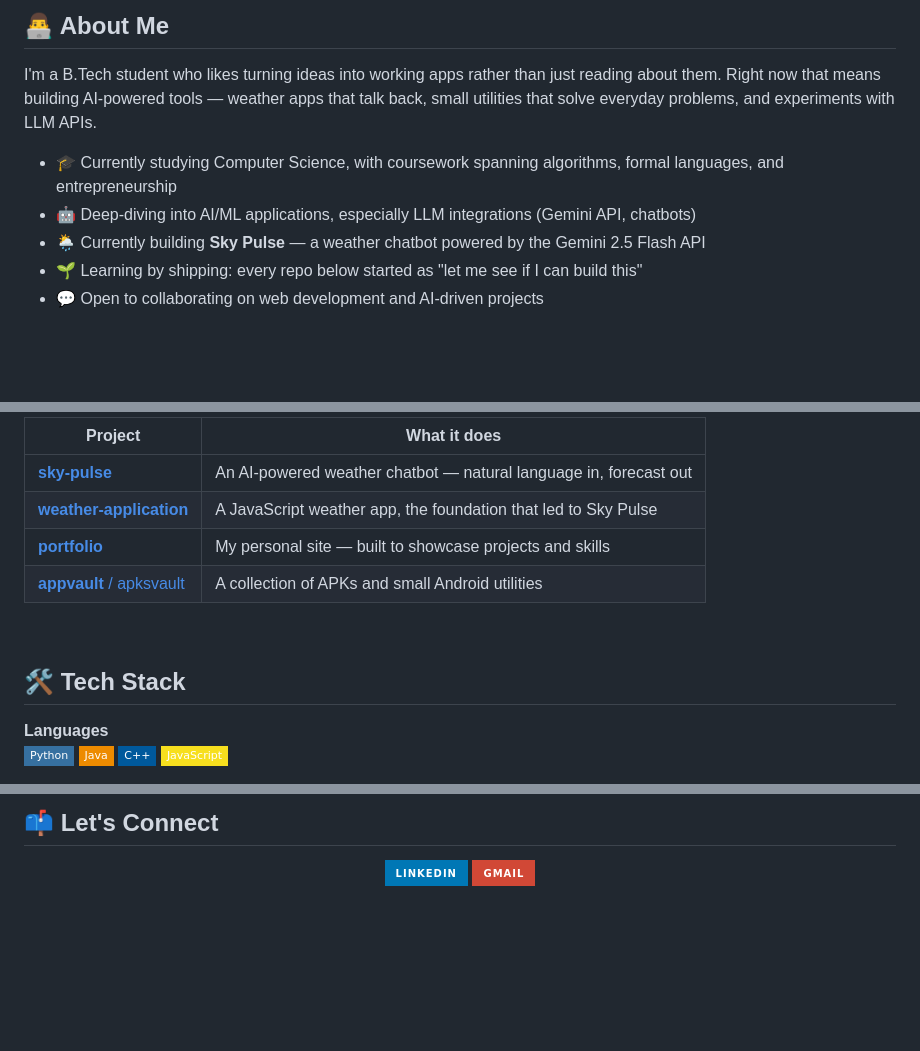
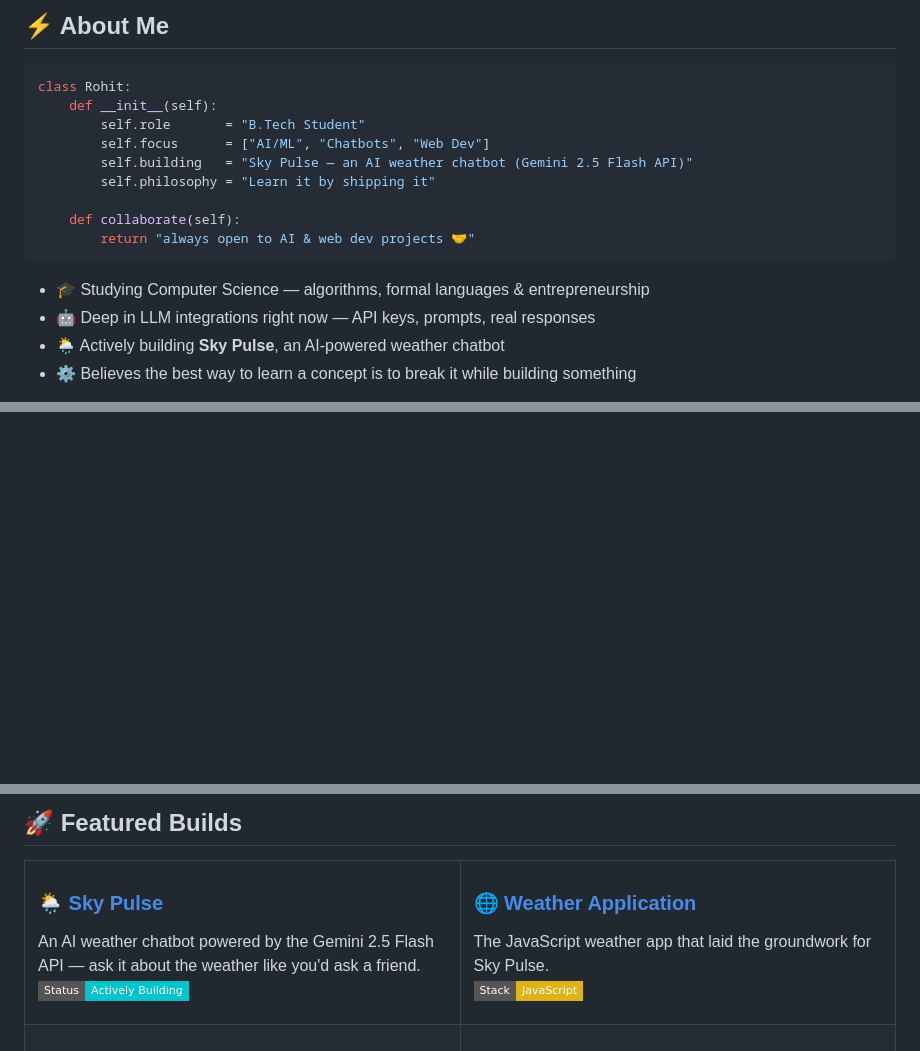
Before and after one commit to kundurohit544/kundurohit544, a Markdown page: README.md, 3 parts joined by grey strips. Rendered like a GitHub page; badges without logos; blank space fills up the shorter version.

````diff
--- a/README.md
+++ b/README.md
@@ -8,13 +15,20 @@
 
-## 👨‍💻 About Me
+## ⚡ About Me
 
-I'm a B.Tech student who likes turning ideas into working apps rather than just reading about them. Right now that means building AI-powered tools — weather apps that talk back, small utilities that solve everyday problems, and experiments with LLM APIs.
+```python
+class Rohit:
+    def __init__(self):
+        self.role       = "B.Tech Student"
+        self.focus      = ["AI/ML", "Chatbots", "Web Dev"]
+        self.building   = "Sky Pulse — an AI weather chatbot (Gemini 2.5 Flash API)"
+        self.philosophy = "Learn it by shipping it"
 
-- 🎓 Currently studying Computer Science, with coursework spanning algorithms, formal languages, and entrepreneurship
-- 🤖 Deep-diving into AI/ML applications, especially LLM integrations (Gemini API, chatbots)
-- 🌦️ Currently building **Sky Pulse** — a weather chatbot powered by the Gemini 2.5 Flash API
-- 🌱 Learning by shipping: every repo below started as "let me see if I can build this"
-- 💬 Open to collaborating on web development and AI-driven projects
+    def collaborate(self):
+        return "always open to AI & web dev projects 🤝"
+```
 
-<br>
+- 🎓 Studying Computer Science — algorithms, formal languages & entrepreneurship
+- 🤖 Deep in LLM integrations right now — API keys, prompts, real responses
+- 🌦️ Actively building **Sky Pulse**, an AI-powered weather chatbot
+- ⚙️ Believes the best way to learn a concept is to break it while building something
 
@@ -22,19 +36 @@ I'm a B.Tech student who likes turning ideas into working apps rather than just
 
-| Project | What it does |
-|---|---|
-| [**sky-pulse**](https://github.com/kundurohit544/sky-pulse) | An AI-powered weather chatbot — natural language in, forecast out |
-| [**weather-application**](https://github.com/kundurohit544/weather-application) | A JavaScript weather app, the foundation that led to Sky Pulse |
-| [**portfolio**](https://github.com/kundurohit544/portfolio) | My personal site — built to showcase projects and skills |
-| [**appvault** / apksvault](https://github.com/kundurohit544/appvault) | A collection of APKs and small Android utilities |
-
-<br>
-
-## 🛠️ Tech Stack
-
-**Languages**
-<br>
-<img src="https://img.shields.io/badge/Python-3670A0?style=flat-square&logo=python&logoColor=ffdd54" />
-<img src="https://img.shields.io/badge/Java-ED8B00?style=flat-square&logo=openjdk&logoColor=white" />
-<img src="https://img.shields.io/badge/C++-00599C?style=flat-square&logo=c%2B%2B&logoColor=white" />
-<img src="https://img.shields.io/badge/JavaScript-F7DF1E?style=flat-square&logo=javascript&logoColor=black" />
-
@@ -71,2 +53,18 @@ I'm a B.Tech student who likes turning ideas into working apps rather than just
 
-## 📫 Let's Connect
+## 🚀 Featured Builds
+
+<table align="center">
+<tr>
+<td width="50%">
+
+### 🌦️ [Sky Pulse](https://github.com/kundurohit544/sky-pulse)
+An AI weather chatbot powered by the Gemini 2.5 Flash API — ask it about the weather like you'd ask a friend.
+<br><img src="https://img.shields.io/badge/Status-Actively%20Building-00c4cc?style=flat-square"/>
+
+</td>
+<td width="50%">
+
+### 🌐 [Weather Application](https://github.com/kundurohit544/weather-application)
+The JavaScript weather app that laid the groundwork for Sky Pulse.
+<br><img src="https://img.shields.io/badge/Stack-JavaScript-yellow?style=flat-square"/>
+
````
Also changed, not shown: other parts of README.md (+71 -28 lines).
